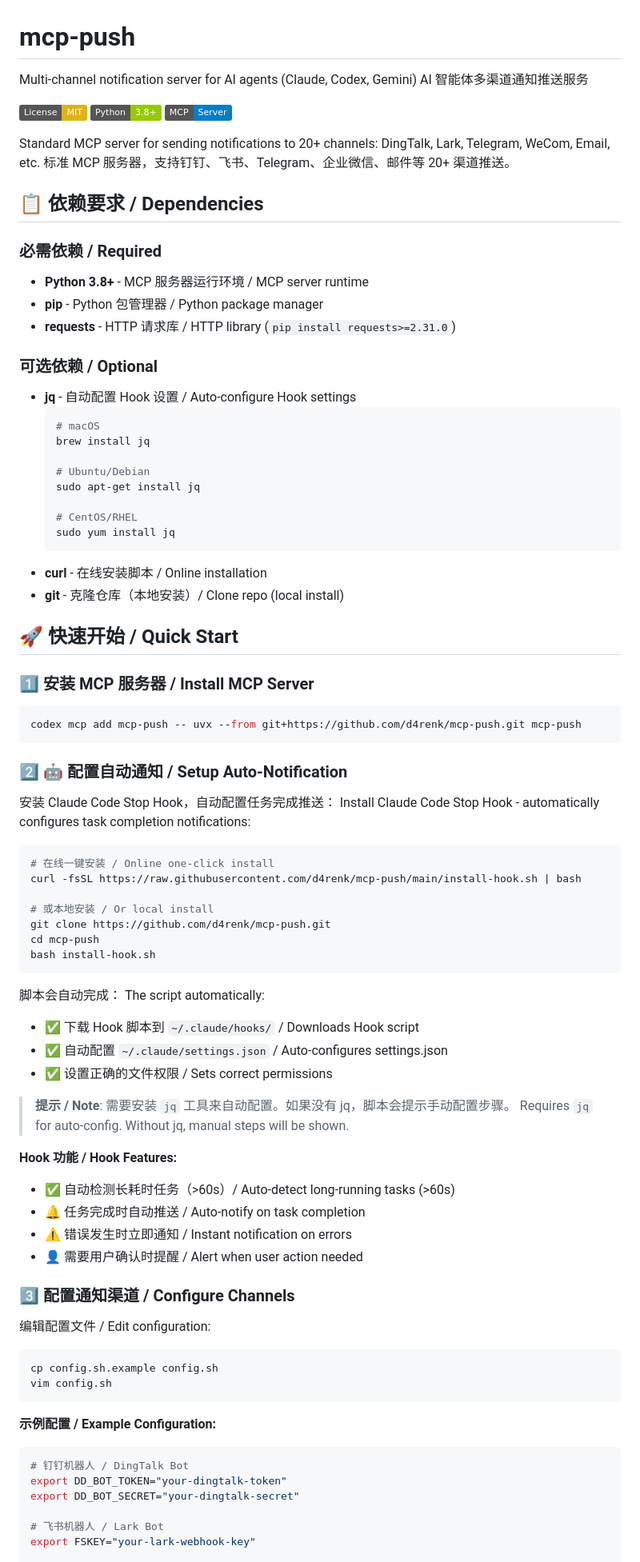
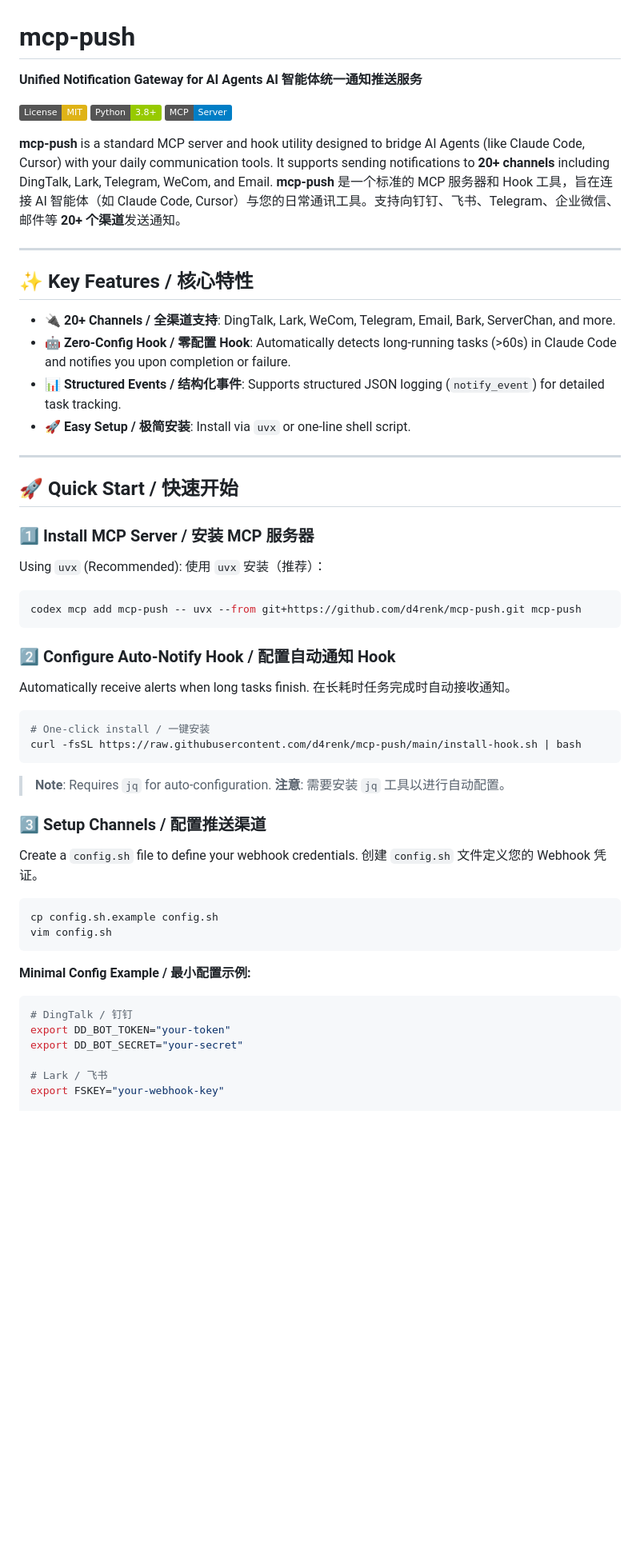
Before and after one commit to d4renk/mcp-push, a Markdown page: README.md, the part around one of its changes. Shown at 80% size. Rendered like a GitHub page; badges without logos; blank space fills up the shorter version.

````diff
--- a/README.md
+++ b/README.md
@@ -1,91 +1,67 @@
 # mcp-push
 
-Multi-channel notification server for AI agents (Claude, Codex, Gemini)
-AI 智能体多渠道通知推送服务
+**Unified Notification Gateway for AI Agents**
+**AI 智能体统一通知推送服务**
 
 [![License](https://img.shields.io/badge/License-MIT-yellow)](LICENSE)
 [![Python](https://img.shields.io/badge/Python-3.8+-green)](https://www.python.org/)
 [![MCP](https://img.shields.io/badge/MCP-Server-blue)](https://modelcontextprotocol.io)
 
-Standard MCP server for sending notifications to 20+ channels: DingTalk, Lark, Telegram, WeCom, Email, etc.
-标准 MCP 服务器，支持钉钉、飞书、Telegram、企业微信、邮件等 20+ 渠道推送。
+**mcp-push** is a standard MCP server and hook utility designed to bridge AI Agents (like Claude Code, Cursor) with your daily communication tools. It supports sending notifications to **20+ channels** including DingTalk, Lark, Telegram, WeCom, and Email.
+**mcp-push** 是一个标准的 MCP 服务器和 Hook 工具，旨在连接 AI 智能体（如 Claude Code, Cursor）与您的日常通讯工具。支持向钉钉、飞书、Telegram、企业微信、邮件等 **20+ 个渠道**发送通知。
 
-## 📋 依赖要求 / Dependencies
+---
 
-### 必需依赖 / Required
-- **Python 3.8+** - MCP 服务器运行环境 / MCP server runtime
-- **pip** - Python 包管理器 / Python package manager
-- **requests** - HTTP 请求库 / HTTP library (`pip install requests>=2.31.0`)
+## ✨ Key Features / 核心特性
 
-### 可选依赖 / Optional
-- **jq** - 自动配置 Hook 设置 / Auto-configure Hook settings
-  ```bash
-  # macOS
-  brew install jq
+- **🔌 20+ Channels / 全渠道支持**: DingTalk, Lark, WeCom, Telegram, Email, Bark, ServerChan, and more.
+- **🤖 Zero-Config Hook / 零配置 Hook**: Automatically detects long-running tasks (>60s) in Claude Code and notifies you upon completion or failure.
+- **📊 Structured Events / 结构化事件**: Supports structured JSON logging (`notify_event`) for detailed task tracking.
+- **🚀 Easy Setup / 极简安装**: Install via `uvx` or one-line shell script.
 
-  # Ubuntu/Debian
-  sudo apt-get install jq
+---
 
-  # CentOS/RHEL
-  sudo yum install jq
-  ```
-- **curl** - 在线安装脚本 / Online installation
-- **git** - 克隆仓库（本地安装）/ Clone repo (local install)
+## 🚀 Quick Start / 快速开始
 
-## 🚀 快速开始 / Quick Start
+### 1️⃣ Install MCP Server / 安装 MCP 服务器
 
-### 1️⃣ 安装 MCP 服务器 / Install MCP Server
+Using `uvx` (Recommended):
+使用 `uvx` 安装（推荐）：
 
 ```bash
 codex mcp add mcp-push -- uvx --from git+https://github.com/d4renk/mcp-push.git mcp-push
 ```
 
-### 2️⃣ 🤖 配置自动通知 / Setup Auto-Notification
+### 2️⃣ Configure Auto-Notify Hook / 配置自动通知 Hook
 
-安装 Claude Code Stop Hook，自动配置任务完成推送：
-Install Claude Code Stop Hook - automatically configures task completion notifications:
+Automatically receive alerts when long tasks finish.
+在长耗时任务完成时自动接收通知。
 
 ```bash
-# 在线一键安装 / Online one-click install
+# One-click install / 一键安装
 curl -fsSL https://raw.githubusercontent.com/d4renk/mcp-push/main/install-hook.sh | bash
-
-# 或本地安装 / Or local install
-git clone https://github.com/d4renk/mcp-push.git
-cd mcp-push
-bash install-hook.sh
 ```
 
-脚本会自动完成：
-The script automatically:
-- ✅ 下载 Hook 脚本到 `~/.claude/hooks/` / Downloads Hook script
-- ✅ 自动配置 `~/.claude/settings.json` / Auto-configures settings.json
-- ✅ 设置正确的文件权限 / Sets correct permissions
+> **Note**: Requires `jq` for auto-configuration.
+> **注意**: 需要安装 `jq` 工具以进行自动配置。
 
-> **提示 / Note**: 需要安装 `jq` 工具来自动配置。如果没有 jq，脚本会提示手动配置步骤。
-> Requires `jq` for auto-config. Without jq, manual steps will be shown.
+### 3️⃣ Setup Channels / 配置推送渠道
 
-**Hook 功能 / Hook Features:**
-- ✅ 自动检测长耗时任务（>60s）/ Auto-detect long-running tasks (>60s)
-- 🔔 任务完成时自动推送 / Auto-notify on task completion
-- ⚠️ 错误发生时立即通知 / Instant notification on errors
-- 👤 需要用户确认时提醒 / Alert when user action needed
-
-### 3️⃣ 配置通知渠道 / Configure Channels
-
-编辑配置文件 / Edit configuration:
+Create a `config.sh` file to define your webhook credentials.
+创建 `config.sh` 文件定义您的 Webhook 凭证。
 
 ```bash
 cp config.sh.example config.sh
 vim config.sh
 ```
 
-**示例配置 / Example Configuration:**
+**Minimal Config Example / 最小配置示例:**
 
 ```bash
-# 钉钉机器人 / DingTalk Bot
-export DD_BOT_TOKEN="your-dingtalk-token"
-export DD_BOT_SECRET="your-dingtalk-secret"
+# DingTalk / 钉钉
+export DD_BOT_TOKEN="your-token"
+export DD_BOT_SECRET="your-secret"
 
-# 飞书机器人 / Lark Bot
-export FSKEY="your-lark-webhook-key"
+# Lark / 飞书
+export FSKEY="your-webhook-key"
 
````
Also changed, not shown: other parts of README.md (+82 -228 lines).
